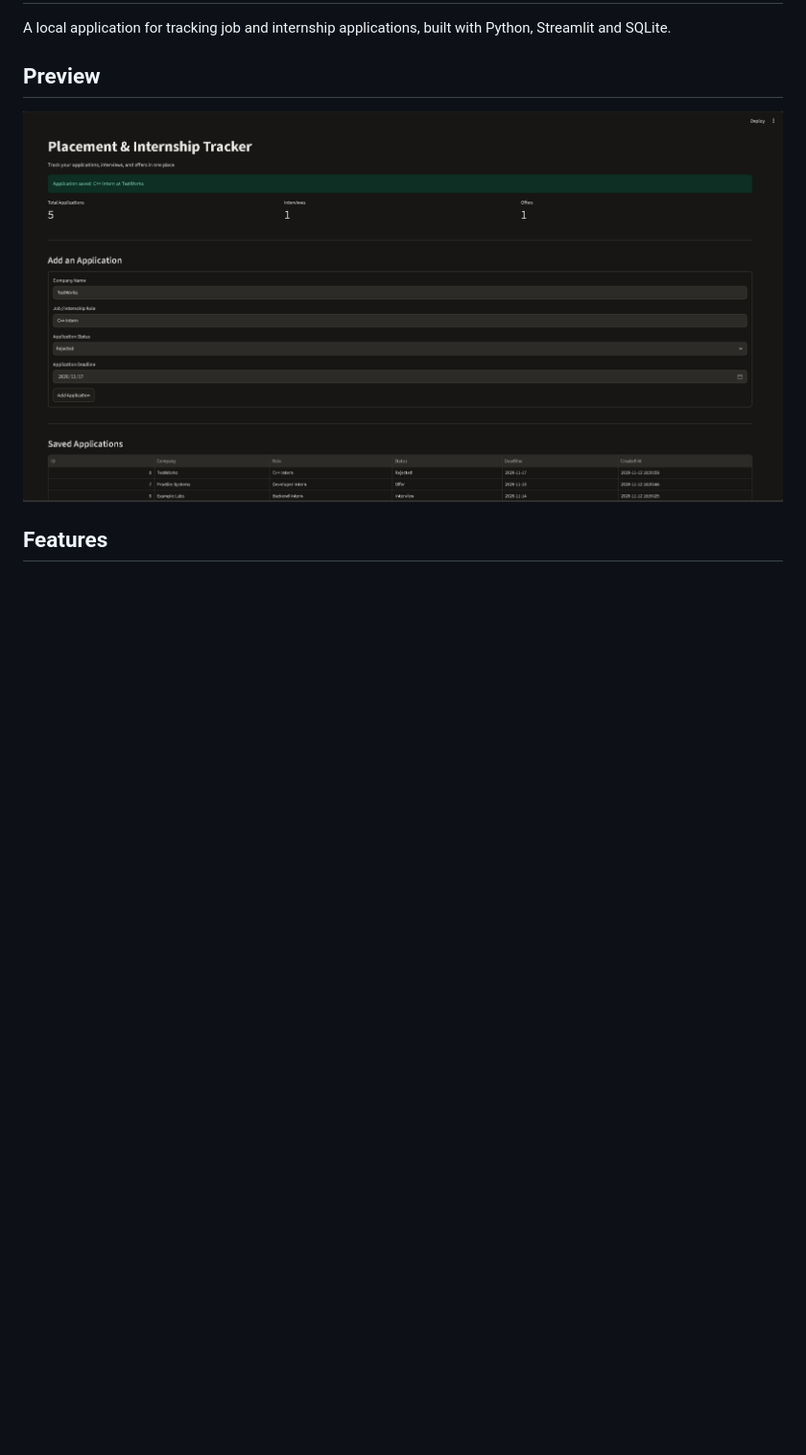
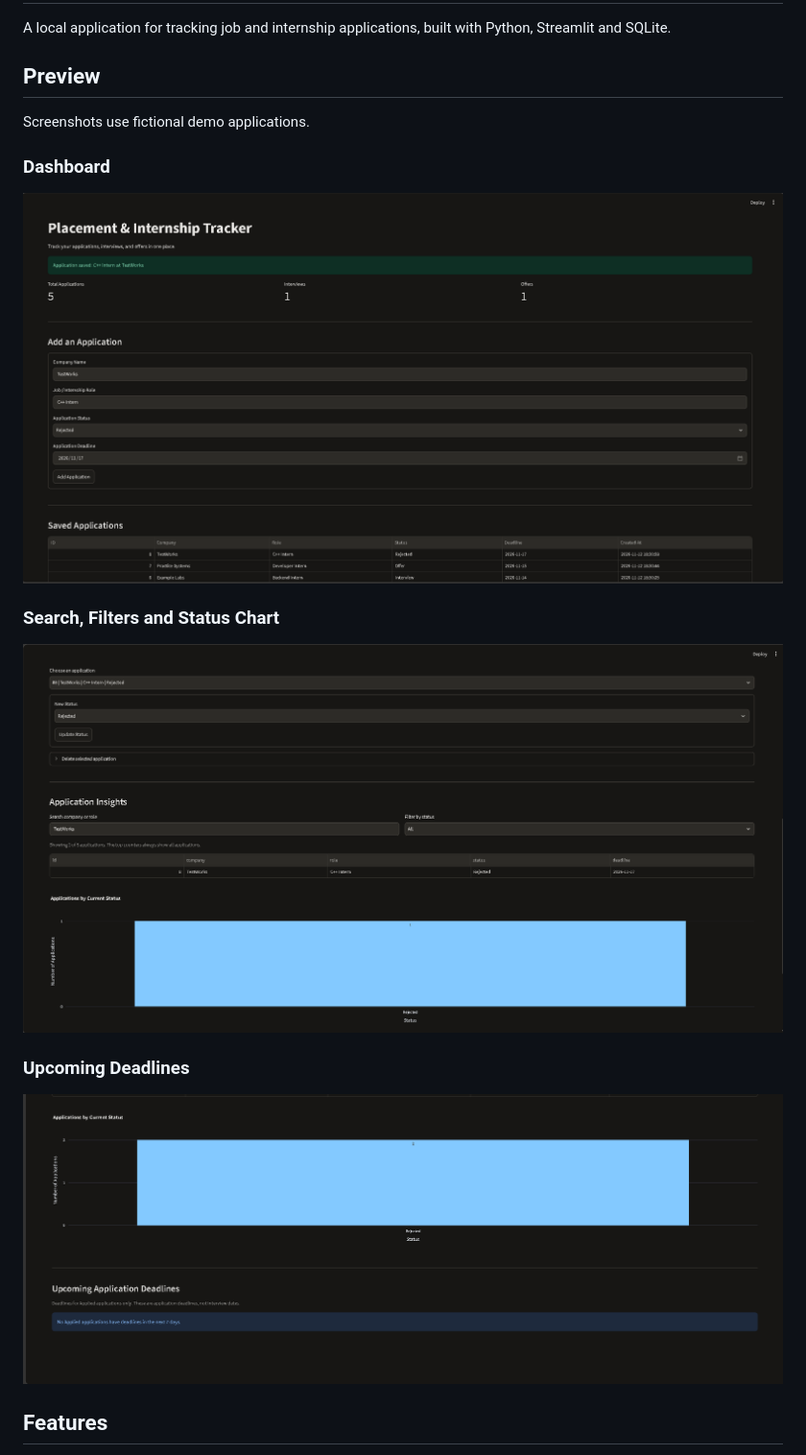
Before and after one commit to Githubnakul/placement-tracker, a Markdown page: README.md, the part around the change. Shown at 96% size. GitHub-like rendering; pictures changed too: screenshots/deadlines.png (added), screenshots/insights.png (added); blank space fills up the shorter version.

Commit message:
Add insights and deadline screenshots

```diff
--- a/README.md
+++ b/README.md
@@ -4,7 +4,16 @@ A local application for tracking job and internship applications, built with Pyt
 
 ## Preview
 
-![Placement Tracker dashboard](screenshots/dashboard.png)
+Screenshots use fictional demo applications.
+
+### Dashboard
+![Application dashboard](screenshots/dashboard.png)
+
+### Search, Filters and Status Chart
+![Application insights](screenshots/insights.png)
+
+### Upcoming Deadlines
+![Upcoming application deadlines](screenshots/deadlines.png)
 
 ## Features
 
```
